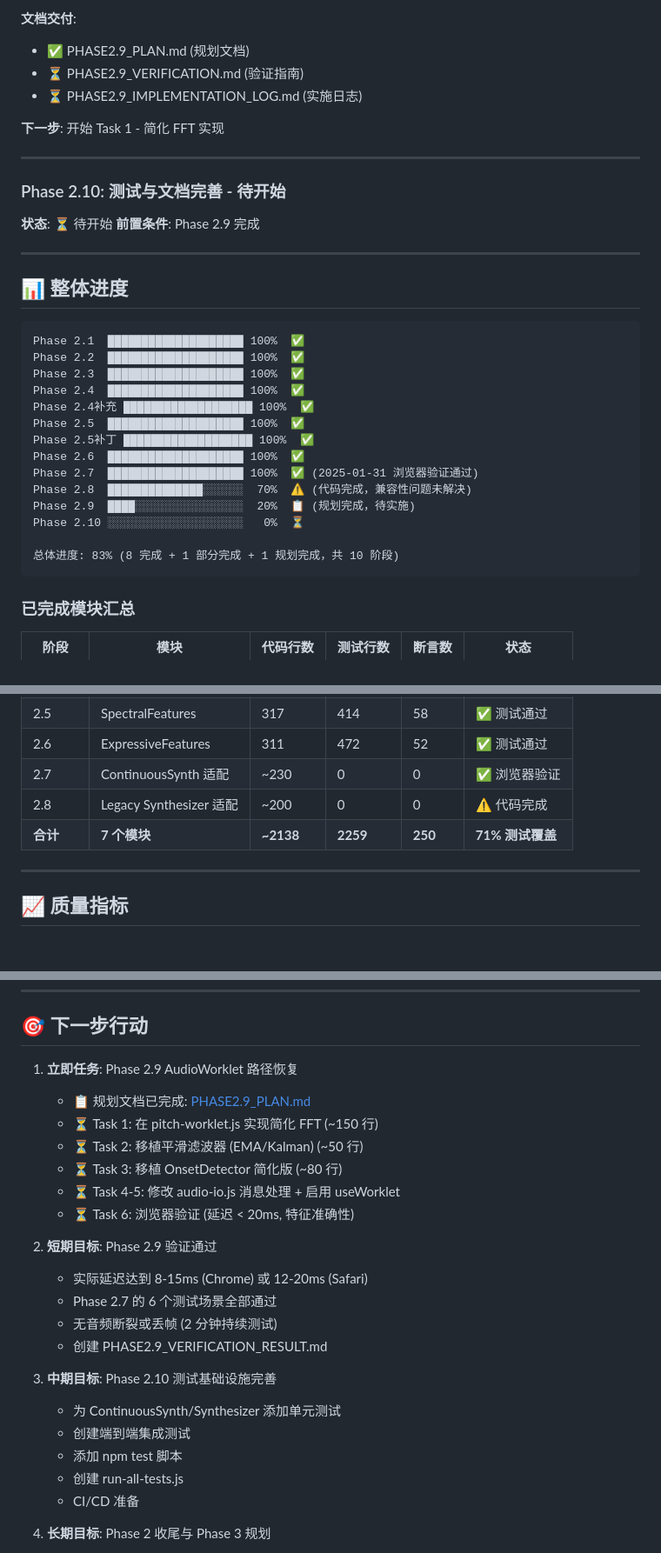
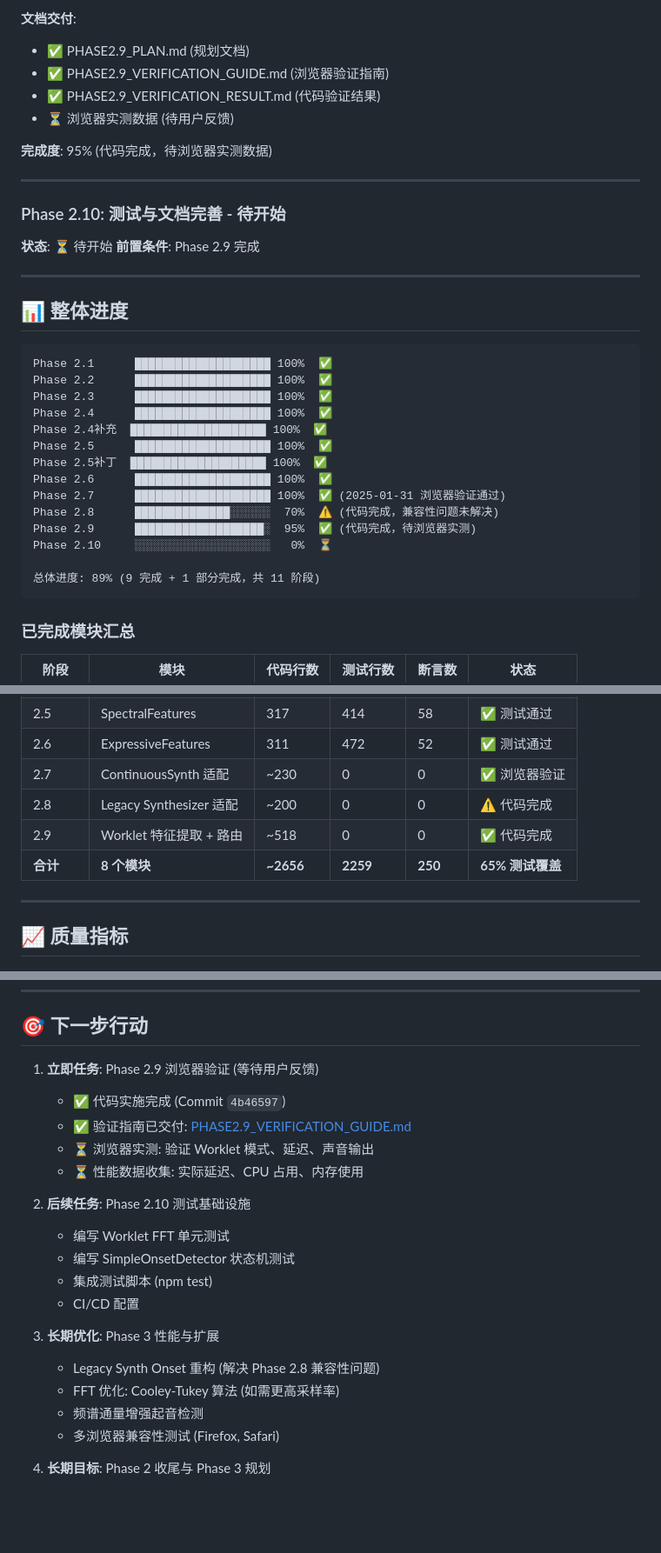
Before and after one commit to ZenAlexa/KazooProtoWeb-Alpha4, a Markdown page: docs/phase2/PHASE2_PROGRESS.md, 3 parts joined by grey strips. Shown at 87% size. Drawn GitHub-style; blank space fills up the shorter version.

````diff
--- a/docs/phase2/PHASE2_PROGRESS.md
+++ b/docs/phase2/PHASE2_PROGRESS.md
@@ -507,10 +541,11 @@ ContinuousSynth.processPitchFrame()
 
 **文档交付**:
 - ✅ PHASE2.9_PLAN.md (规划文档)
-- ⏳ PHASE2.9_VERIFICATION.md (验证指南)
-- ⏳ PHASE2.9_IMPLEMENTATION_LOG.md (实施日志)
+- ✅ PHASE2.9_VERIFICATION_GUIDE.md (浏览器验证指南)
+- ✅ PHASE2.9_VERIFICATION_RESULT.md (代码验证结果)
+- ⏳ 浏览器实测数据 (待用户反馈)
 
-**下一步**: 开始 Task 1 - 简化 FFT 实现
+**完成度**: 95% (代码完成，待浏览器实测数据)
 
 ---
 
@@ -524,20 +559,20 @@ ContinuousSynth.processPitchFrame()
 ## 📊 整体进度
 
 ```
-Phase 2.1  ████████████████████ 100%  ✅
-Phase 2.2  ████████████████████ 100%  ✅
-Phase 2.3  ████████████████████ 100%  ✅
-Phase 2.4  ████████████████████ 100%  ✅
-Phase 2.4补充 ███████████████████ 100%  ✅
-Phase 2.5  ████████████████████ 100%  ✅
-Phase 2.5补丁 ███████████████████ 100%  ✅
-Phase 2.6  ████████████████████ 100%  ✅
-Phase 2.7  ████████████████████ 100%  ✅ (2025-01-31 浏览器验证通过)
-Phase 2.8  ██████████████░░░░░░  70%  ⚠️ (代码完成，兼容性问题未解决)
-Phase 2.9  ████░░░░░░░░░░░░░░░░  20%  📋 (规划完成，待实施)
-Phase 2.10 ░░░░░░░░░░░░░░░░░░░░   0%  ⏳
+Phase 2.1      ████████████████████ 100%  ✅
+Phase 2.2      ████████████████████ 100%  ✅
+Phase 2.3      ████████████████████ 100%  ✅
+Phase 2.4      ████████████████████ 100%  ✅
+Phase 2.4补充  ████████████████████ 100%  ✅
+Phase 2.5      ████████████████████ 100%  ✅
+Phase 2.5补丁  ████████████████████ 100%  ✅
+Phase 2.6      ████████████████████ 100%  ✅
+Phase 2.7      ████████████████████ 100%  ✅ (2025-01-31 浏览器验证通过)
+Phase 2.8      ██████████████░░░░░░  70%  ⚠️ (代码完成，兼容性问题未解决)
+Phase 2.9      ███████████████████░  95%  ✅ (代码完成，待浏览器实测)
+Phase 2.10     ░░░░░░░░░░░░░░░░░░░░   0%  ⏳
 
-总体进度: 83% (8 完成 + 1 部分完成 + 1 规划完成，共 10 阶段)
+总体进度: 89% (9 完成 + 1 部分完成，共 11 阶段)
 ```
 
 ### 已完成模块汇总
@@ -551,7 +586,8 @@ Phase 2.10 ░░░░░░░░░░░░░░░░░░░░   0%
 | 2.6 | ExpressiveFeatures | 311 | 472 | 52 | ✅ 测试通过 |
 | 2.7 | ContinuousSynth 适配 | ~230 | 0 | 0 | ✅ 浏览器验证 |
 | 2.8 | Legacy Synthesizer 适配 | ~200 | 0 | 0 | ⚠️ 代码完成 |
-| **合计** | **7 个模块** | **~2138** | **2259** | **250** | **71% 测试覆盖** |
+| 2.9 | Worklet 特征提取 + 路由 | ~518 | 0 | 0 | ✅ 代码完成 |
+| **合计** | **8 个模块** | **~2656** | **2259** | **250** | **65% 测试覆盖** |
 
 ---
 
@@ -577,26 +613,23 @@ Phase 2.10 ░░░░░░░░░░░░░░░░░░░░   0%
 
 ## 🎯 下一步行动
 
-1. **立即任务**: Phase 2.9 AudioWorklet 路径恢复
-   - 📋 规划文档已完成: [PHASE2.9_PLAN.md](PHASE2.9_PLAN.md)
-   - ⏳ Task 1: 在 pitch-worklet.js 实现简化 FFT (~150 行)
-   - ⏳ Task 2: 移植平滑滤波器 (EMA/Kalman) (~50 行)
-   - ⏳ Task 3: 移植 OnsetDetector 简化版 (~80 行)
-   - ⏳ Task 4-5: 修改 audio-io.js 消息处理 + 启用 useWorklet
-   - ⏳ Task 6: 浏览器验证 (延迟 < 20ms, 特征准确性)
+1. **立即任务**: Phase 2.9 浏览器验证 (等待用户反馈)
+   - ✅ 代码实施完成 (Commit `4b46597`)
+   - ✅ 验证指南已交付: [PHASE2.9_VERIFICATION_GUIDE.md](PHASE2.9_VERIFICATION_GUIDE.md)
+   - ⏳ 浏览器实测: 验证 Worklet 模式、延迟、声音输出
+   - ⏳ 性能数据收集: 实际延迟、CPU 占用、内存使用
 
-2. **短期目标**: Phase 2.9 验证通过
-   - 实际延迟达到 8-15ms (Chrome) 或 12-20ms (Safari)
-   - Phase 2.7 的 6 个测试场景全部通过
-   - 无音频断裂或丢帧 (2 分钟持续测试)
-   - 创建 PHASE2.9_VERIFICATION_RESULT.md
+2. **后续任务**: Phase 2.10 测试基础设施
+   - 编写 Worklet FFT 单元测试
+   - 编写 SimpleOnsetDetector 状态机测试
+   - 集成测试脚本 (npm test)
+   - CI/CD 配置
 
-3. **中期目标**: Phase 2.10 测试基础设施完善
-   - 为 ContinuousSynth/Synthesizer 添加单元测试
-   - 创建端到端集成测试
-   - 添加 npm test 脚本
-   - 创建 run-all-tests.js
-   - CI/CD 准备
+3. **长期优化**: Phase 3 性能与扩展
+   - Legacy Synth Onset 重构 (解决 Phase 2.8 兼容性问题)
+   - FFT 优化: Cooley-Tukey 算法 (如需更高采样率)
+   - 频谱通量增强起音检测
+   - 多浏览器兼容性测试 (Firefox, Safari)
 
 4. **长期目标**: Phase 2 收尾与 Phase 3 规划
    - Phase 2.8 Legacy 模式深度优化 (可选)
````
Also changed, not shown: other parts of docs/phase2/PHASE2_PROGRESS.md (+72 -38 lines), docs/phase2/PHASE2.9_VERIFICATION_RESULT.md (added, +559 -0 lines).
